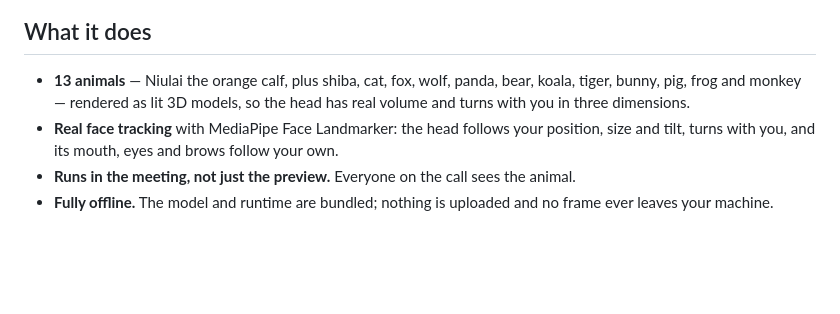
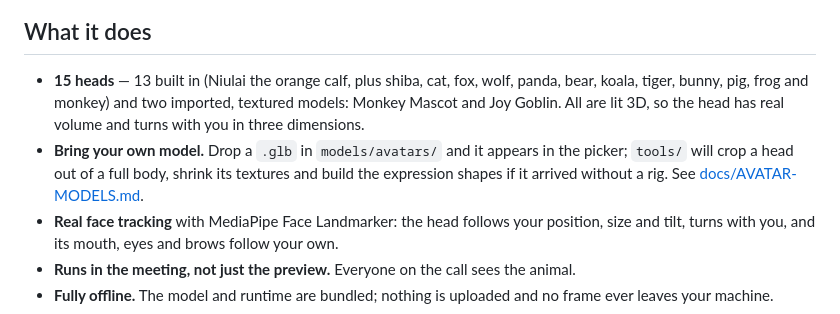
Before and after one commit to sxz8564/niulai_filter, a Markdown page: README.md, the part around the change. GitHub-like rendering; blank space fills up the shorter version.

Commit message:
README: 15 heads, and a pointer to importing your own
Co-Authored-By: Claude Opus 5 <noreply@anthropic.com>

```diff
--- a/README.md
+++ b/README.md
@@ -12,9 +12,14 @@ frames on a canvas, and hands the meeting the filtered stream instead.
 
 ## What it does
 
-- **13 animals** — Niulai the orange calf, plus shiba, cat, fox, wolf, panda,
-  bear, koala, tiger, bunny, pig, frog and monkey — rendered as lit 3D models,
-  so the head has real volume and turns with you in three dimensions.
+- **15 heads** — 13 built in (Niulai the orange calf, plus shiba, cat, fox,
+  wolf, panda, bear, koala, tiger, bunny, pig, frog and monkey) and two
+  imported, textured models: Monkey Mascot and Joy Goblin. All are lit 3D, so
+  the head has real volume and turns with you in three dimensions.
+- **Bring your own model.** Drop a `.glb` in `models/avatars/` and it appears in
+  the picker; `tools/` will crop a head out of a full body, shrink its textures
+  and build the expression shapes if it arrived without a rig. See
+  [docs/AVATAR-MODELS.md](docs/AVATAR-MODELS.md).
 - **Real face tracking** with MediaPipe Face Landmarker: the head follows your
   position, size and tilt, turns with you, and its mouth, eyes and brows follow
   your own.
```
